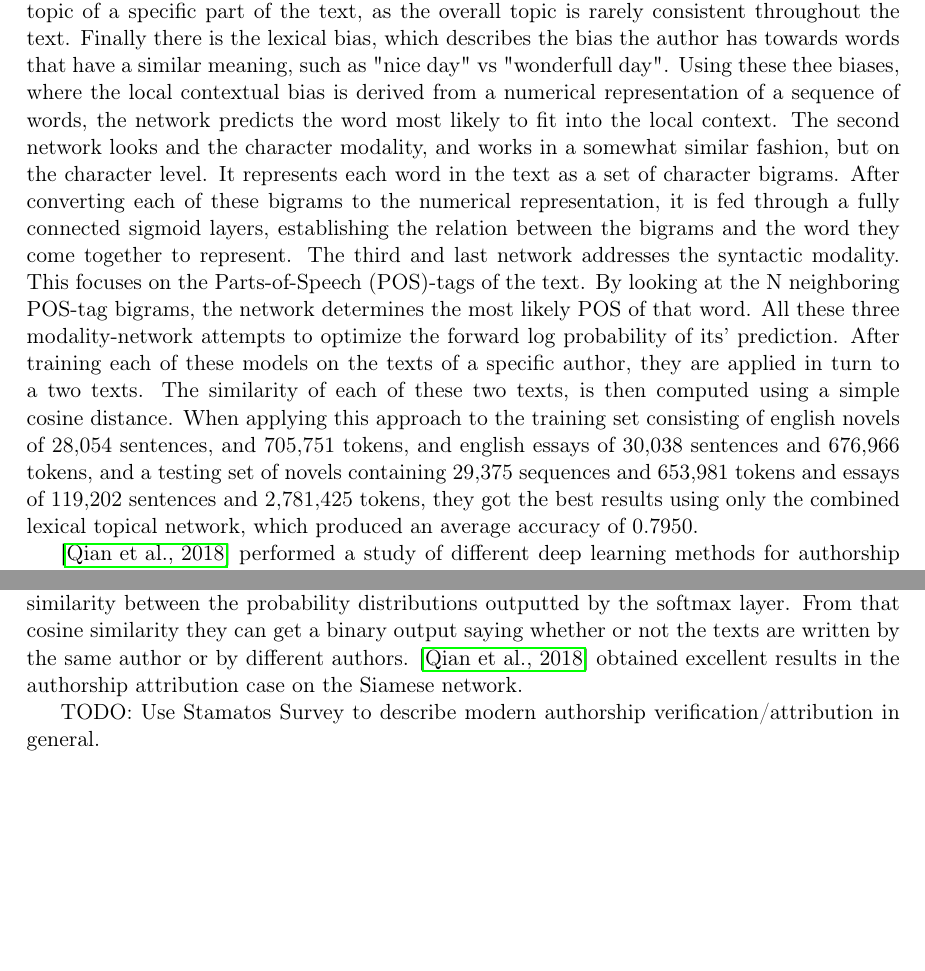
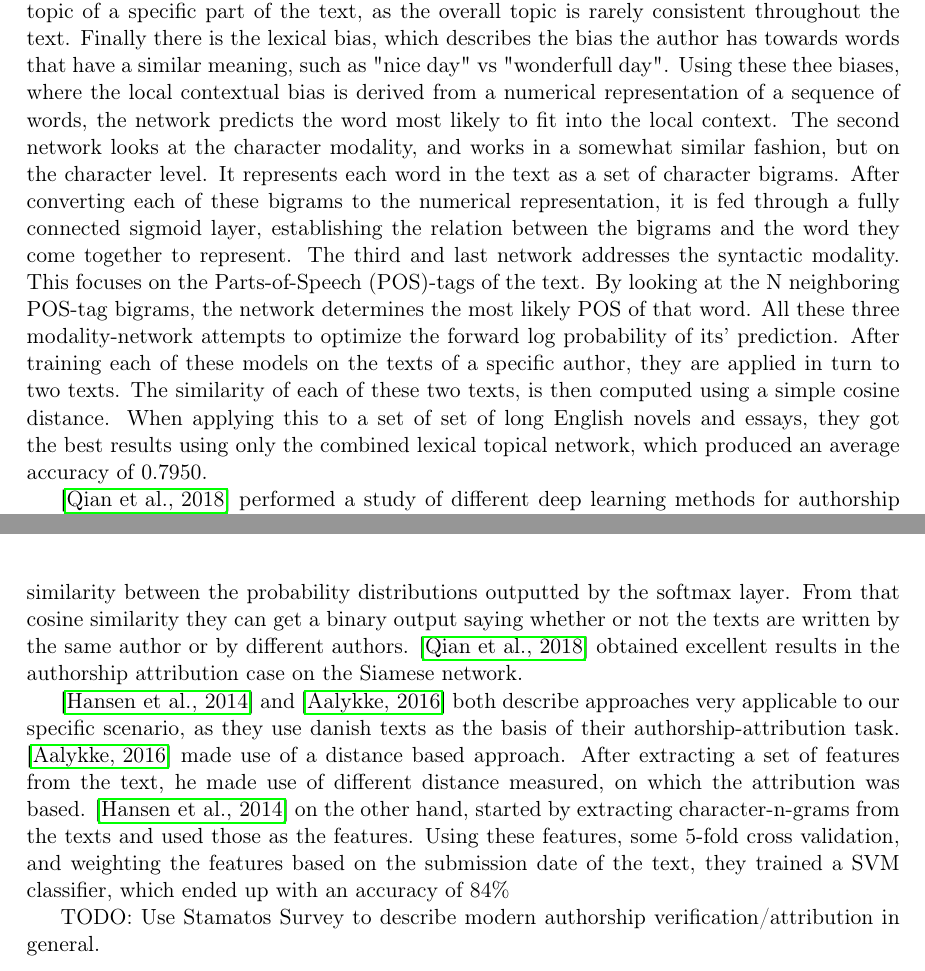
Before and after one commit to Smazle/Thesis-Authorship-Verification, a LaTeX paper (report/report.tex, which reads report/related_work.tex): two parts of pages 5 and 6 of 9, joined at a grey line, cut so that both start at the same text, the shorter picture padded with empty space. Compiled offline with pdfLaTeX.

Commit message:
Added new related work stuff, and added sections

```diff
--- a/report/related_work.tex
+++ b/report/related_work.tex
@@ -81,22 +81,19 @@ the author has towards words that have a similar meaning, such as "nice day"
 vs "wonderfull day". Using these thee biases, where the local contextual bias
 is derived from a numerical representation of a sequence of words, the network
 predicts the word most likely to fit into the local context. The second network
-looks and the character modality, and works in a somewhat similar fashion,
+looks at the character modality, and works in a somewhat similar fashion,
 but on the character level. It represents each word in the text as a set of
 character bigrams. After converting each of these bigrams to the numerical
-representation, it is fed through a fully connected sigmoid layers, establishing
+representation, it is fed through a fully connected sigmoid layer, establishing
 the relation between the bigrams and the word they come together to represent.
 The third and last network addresses the syntactic modality. This focuses on
 the \gls{POS}-tags of the text. By looking at the N neighboring \gls{POS}-tag
 bigrams, the network determines the most likely \gls{POS} of that word. All
 these three modality-network attempts to optimize the forward log probability of
 its' prediction. After training each of these models on the texts of a specific
-author, they are applied in turn to a two texts. The similarity of each of these
+author, they are applied in turn to two texts. The similarity of each of these
 two texts, is then computed using a simple cosine distance. When applying this
-approach to the training set consisting of english novels of 28,054 sentences,
-and 705,751 tokens, and english essays of 30,038 sentences and 676,966 tokens,
-and a testing set of novels containing 29,375 sequences and 653,981 tokens and
-essays of 119,202 sentences and 2,781,425 tokens, they got the best results
+to a set of set of long English novels and essays, they got the best results
 using only the combined lexical topical network, which produced an average
 accuracy of 0.7950.
 
@@ -121,5 +118,16 @@ can get a binary output saying whether or not the texts are written by the same
 author or by different authors. \cite{qian:2018} obtained excellent results in
 the authorship attribution case on the Siamese network.
 
+\cite{hansen2014} and \cite{aalykke2016} both describe approaches very
+applicable to our specific scenario, as they use danish texts as the basis of
+their authorship-attribution task. \cite{aalykke2016} made use of a distance
+based approach. After extracting a set of features from the text, he made
+use of different distance measured, on which the attribution was based.
+\cite{hansen2014} on the other hand, started by extracting character-n-grams
+from the texts and used those as the features. Using these features, some
+5-fold cross validation, and weighting the features based on the submission
+date of the text, they trained a SVM classifier, which ended up with an
+accuracy of 84\%
+
 TODO: Use Stamatos Survey to describe modern authorship verification/attribution
 in general.
```
Also changed, not shown: report/data.tex (added, +1 -0 lines), report/experiments.tex (added, +1 -0 lines), report/report.tex (+6 -0 lines), report/related_work.tex (6 more changed lines).
